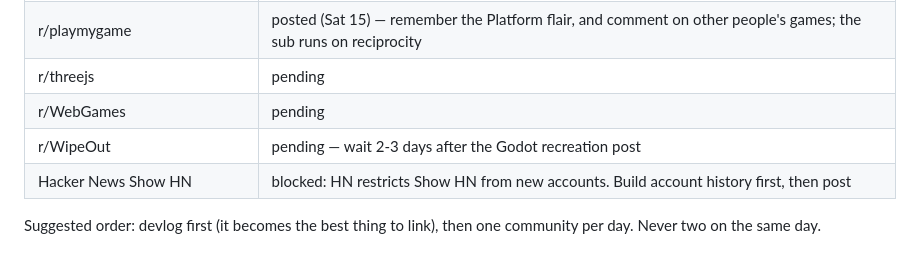
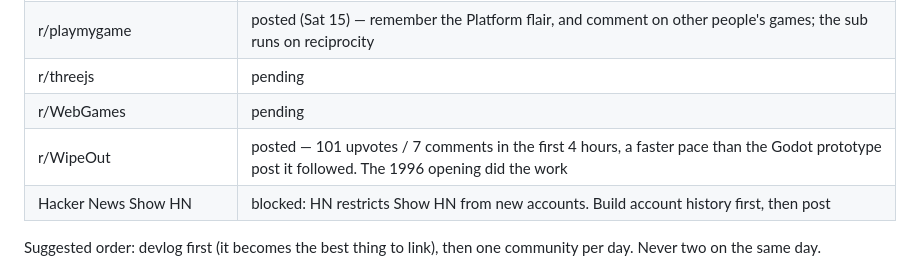
Before and after one commit to martingrahn-cmd/slipstream-vector, a Markdown page: LAUNCH.md, the part around the change. GitHub-like rendering.

Commit message:
r/WipeOut landed: 101 in four hours
Best-performing channel by a wide margin, and the reason is worth recording
rather than repeating by luck: the post opened with a real memory (a
PlayStation bought in 1996, the soundtrack listened to on its own) instead
of a product, carried the trailer as native video, and asked to be argued
with about a specific design decision. An enthusiast community can tell the
difference between someone from the genre and someone arriving with a
product, and it answers accordingly.

Co-Authored-By: Claude Opus 5 <noreply@anthropic.com>
Claude-Session: https://claude.ai/code/session_01LoJY1ijfxuVRXj1SHjFES9

```diff
--- a/LAUNCH.md
+++ b/LAUNCH.md
@@ -20,7 +20,7 @@ for a few hours afterwards — that is where a thread lives or dies.
 | r/playmygame | posted (Sat 15) — remember the Platform flair, and comment on other people's games; the sub runs on reciprocity |
 | r/threejs | pending |
 | r/WebGames | pending |
-| r/WipeOut | pending — wait 2-3 days after the Godot recreation post |
+| r/WipeOut | posted — 101 upvotes / 7 comments in the first 4 hours, a faster pace than the Godot prototype post it followed. The 1996 opening did the work |
 | Hacker News Show HN | blocked: HN restricts Show HN from new accounts. Build account history first, then post |
 
 Suggested order: devlog first (it becomes the best thing to link), then one
```
